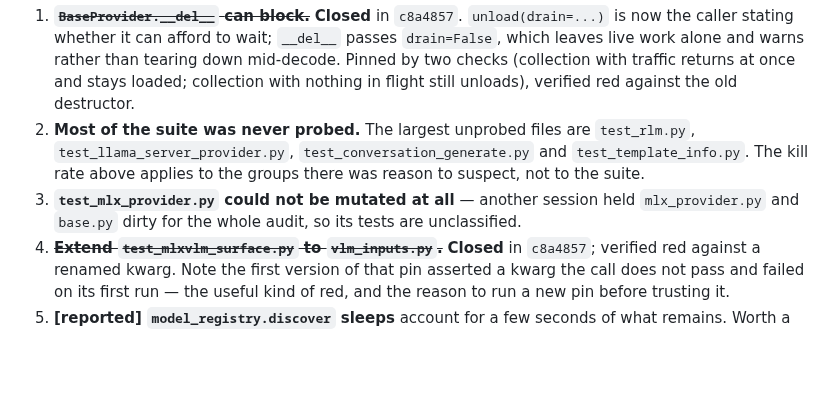
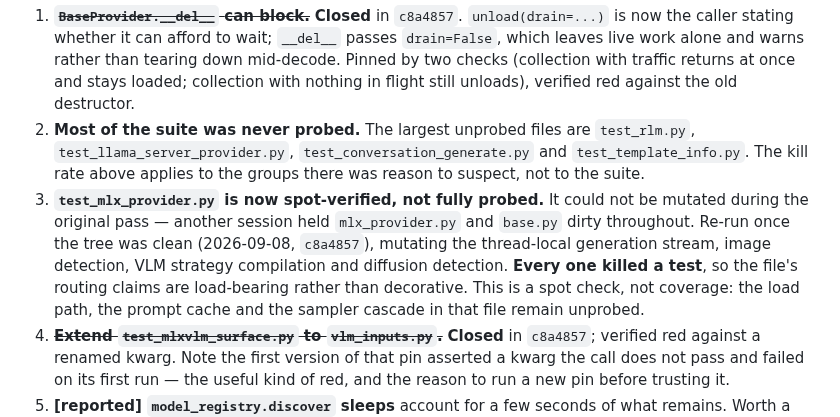
Before and after one commit to fblissjr/heylookitsanllm, a Markdown page: docs/testing/audit_2026-09-08_backend_suite.md, the part around the change. Drawn GitHub-style; blank space fills up the shorter version.

Commit message:
docs(testing): record the mlx_provider spot check the first pass could not run
Four mutations against the routing that test_mlx_provider.py claims to cover;
each killed a test, so the file is load-bearing rather than decorative. Marked
as a spot check, not coverage -- the load path, prompt cache and sampler
cascade in that file are still unprobed. Every revert was verified by blob
hash against HEAD, not by git status, since another session commits during
these runs.

```diff
--- a/docs/testing/audit_2026-09-08_backend_suite.md
+++ b/docs/testing/audit_2026-09-08_backend_suite.md
@@ -113,9 +113,14 @@ Ranked by what the finding is worth, not by effort.
 2. **Most of the suite was never probed.** The largest unprobed files are `test_rlm.py`, `test_llama_server_provider.py`,
    `test_conversation_generate.py` and `test_template_info.py`. The kill rate
    above applies to the groups there was reason to suspect, not to the suite.
-3. **`test_mlx_provider.py` could not be mutated at all** — another session
-   held `mlx_provider.py` and `base.py` dirty for the whole audit, so its
-   tests are unclassified.
+3. **`test_mlx_provider.py` is now spot-verified, not fully probed.** It could
+   not be mutated during the original pass — another session held
+   `mlx_provider.py` and `base.py` dirty throughout. Re-run once the tree was
+   clean (2026-09-08, `c8a4857`), mutating the thread-local generation stream,
+   image detection, VLM strategy compilation and diffusion detection. **Every
+   one killed a test**, so the file's routing claims are load-bearing rather
+   than decorative. This is a spot check, not coverage: the load path, the
+   prompt cache and the sampler cascade in that file remain unprobed.
 4. ~~**Extend `test_mlxvlm_surface.py` to `vlm_inputs.py`.**~~ **Closed** in
    `c8a4857`; verified red against a renamed kwarg. Note the first version of
    that pin asserted a kwarg the call does not pass and failed on its first
```
